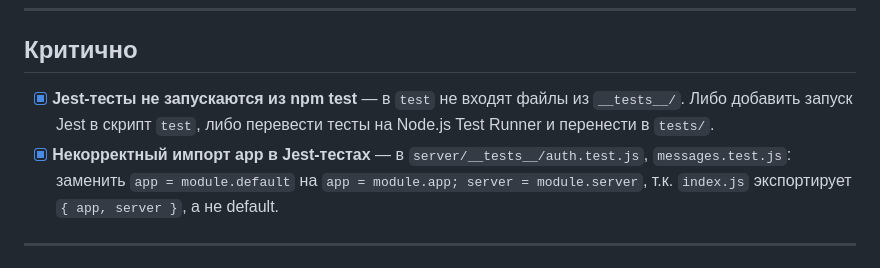
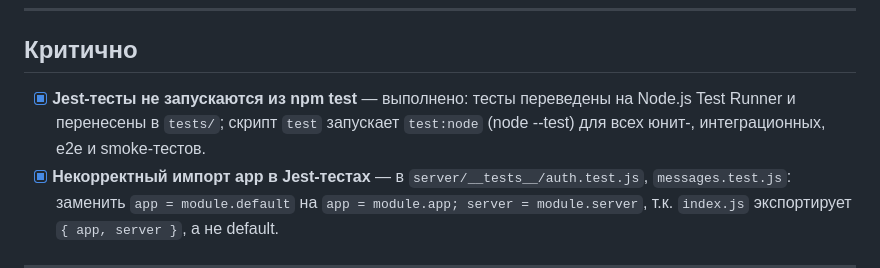
Before and after one commit to Alikyshkin/messenger, a Markdown page: docs/CLEAN_CODE_AUDIT.md, the part around the change. GitHub-like rendering.

Commit message:
docs: уточнить формулировку выполненного пункта аудита (npm test / Node Test Runner)

```diff
--- a/docs/CLEAN_CODE_AUDIT.md
+++ b/docs/CLEAN_CODE_AUDIT.md
@@ -6,7 +6,7 @@
 
 ## Критично
 
-- [x] **Jest-тесты не запускаются из npm test** — в `test` не входят файлы из `__tests__/`. Либо добавить запуск Jest в скрипт `test`, либо перевести тесты на Node.js Test Runner и перенести в `tests/`.
+- [x] **Jest-тесты не запускаются из npm test** — выполнено: тесты переведены на Node.js Test Runner и перенесены в `tests/`; скрипт `test` запускает `test:node` (node --test) для всех юнит-, интеграционных, e2e и smoke-тестов.
 - [x] **Некорректный импорт app в Jest-тестах** — в `server/__tests__/auth.test.js`, `messages.test.js`: заменить `app = module.default` на `app = module.app; server = module.server`, т.к. `index.js` экспортирует `{ app, server }`, а не default.
 
 ---
```
